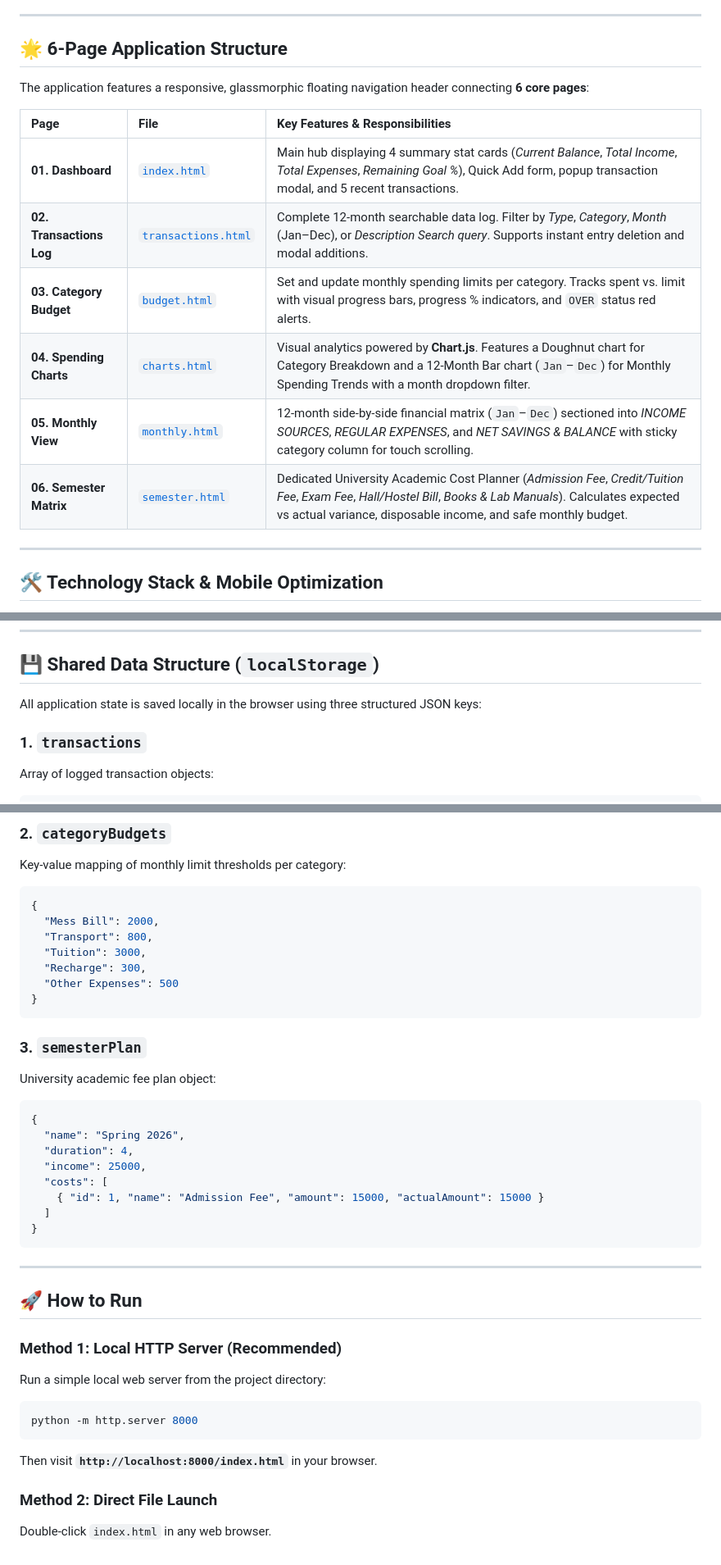
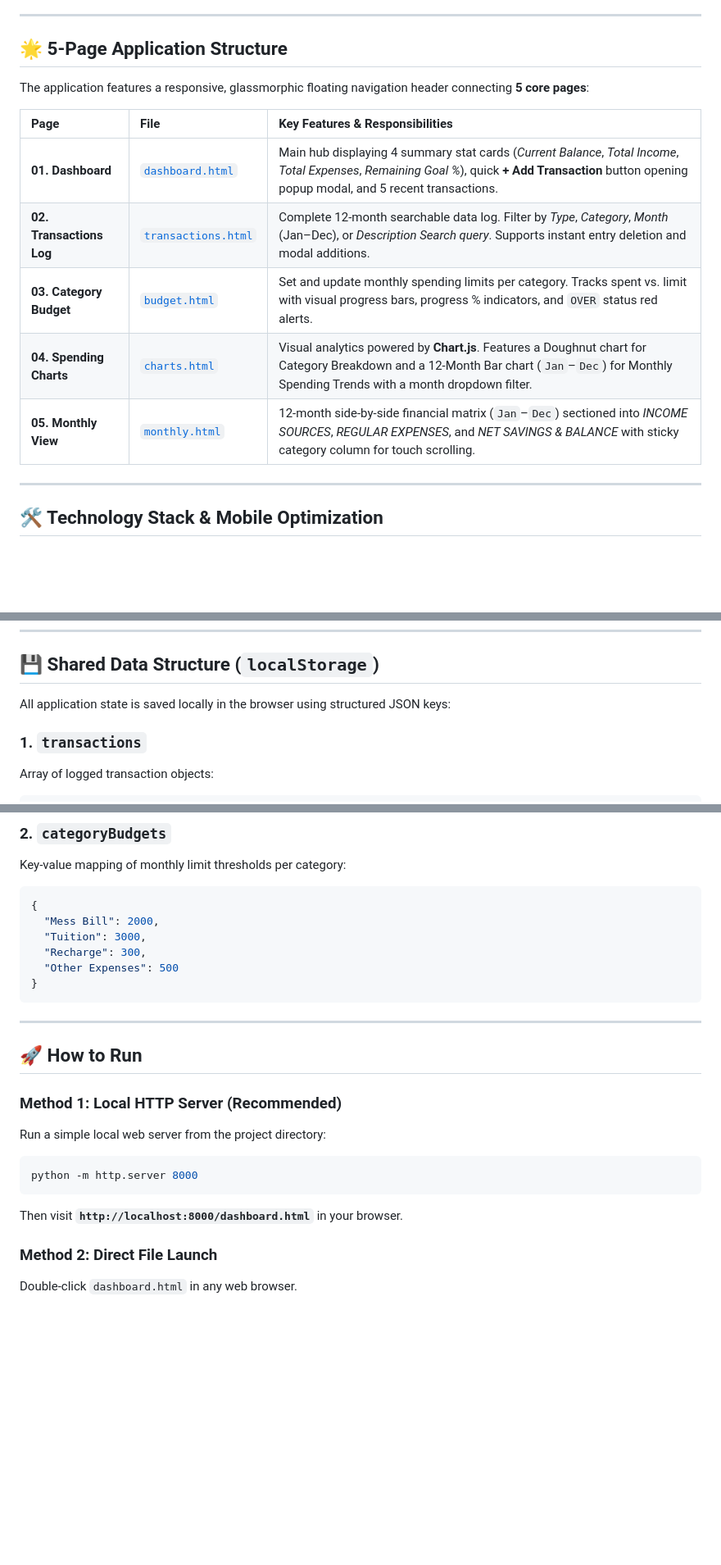
Before and after one commit to ahamedzobaier/-Student-Budget-Planner, a Markdown page: README.md, 3 parts joined by grey strips. Shown at 82% size. Drawn GitHub-style; blank space fills up the shorter version.

Commit message:
docs: update README.md with dashboard.html and 5-page structure

````diff
--- a/README.md
+++ b/README.md
@@ -25,18 +25,17 @@ A clean, responsive, client-side web application designed exclusively for Bangla
 
 ---
 
-## 🌟 6-Page Application Structure
+## 🌟 5-Page Application Structure
 
-The application features a responsive, glassmorphic floating navigation header connecting **6 core pages**:
+The application features a responsive, glassmorphic floating navigation header connecting **5 core pages**:
 
 | Page | File | Key Features & Responsibilities |
 | :--- | :--- | :--- |
-| **01. Dashboard** | [`index.html`](file:///e:/project/Student_budget_planner/index.html) | Main hub displaying 4 summary stat cards (*Current Balance*, *Total Income*, *Total Expenses*, *Remaining Goal %*), Quick Add form, popup transaction modal, and 5 recent transactions. |
+| **01. Dashboard** | [`dashboard.html`](file:///e:/project/Student_budget_planner/dashboard.html) | Main hub displaying 4 summary stat cards (*Current Balance*, *Total Income*, *Total Expenses*, *Remaining Goal %*), quick **+ Add Transaction** button opening popup modal, and 5 recent transactions. |
 | **02. Transactions Log** | [`transactions.html`](file:///e:/project/Student_budget_planner/transactions.html) | Complete 12-month searchable data log. Filter by *Type*, *Category*, *Month* (Jan–Dec), or *Description Search query*. Supports instant entry deletion and modal additions. |
 | **03. Category Budget** | [`budget.html`](file:///e:/project/Student_budget_planner/budget.html) | Set and update monthly spending limits per category. Tracks spent vs. limit with visual progress bars, progress % indicators, and `OVER` status red alerts. |
 | **04. Spending Charts** | [`charts.html`](file:///e:/project/Student_budget_planner/charts.html) | Visual analytics powered by **Chart.js**. Features a Doughnut chart for Category Breakdown and a 12-Month Bar chart (`Jan`–`Dec`) for Monthly Spending Trends with a month dropdown filter. |
 | **05. Monthly View** | [`monthly.html`](file:///e:/project/Student_budget_planner/monthly.html) | 12-month side-by-side financial matrix (`Jan`–`Dec`) sectioned into *INCOME SOURCES*, *REGULAR EXPENSES*, and *NET SAVINGS & BALANCE* with sticky category column for touch scrolling. |
-| **06. Semester Matrix** | [`semester.html`](file:///e:/project/Student_budget_planner/semester.html) | Dedicated University Academic Cost Planner (*Admission Fee*, *Credit/Tuition Fee*, *Exam Fee*, *Hall/Hostel Bill*, *Books & Lab Manuals*). Calculates expected vs actual variance, disposable income, and safe monthly budget. |
 
 ---
 
@@ -52,7 +51,7 @@ The application features a responsive, glassmorphic floating navigation header c
 
 ## 💾 Shared Data Structure (`localStorage`)
 
-All application state is saved locally in the browser using three structured JSON keys:
+All application state is saved locally in the browser using structured JSON keys:
 
 ### 1. `transactions`
 Array of logged transaction objects:
@@ -74,23 +73,9 @@ Key-value mapping of monthly limit thresholds per category:
 ```json
 {
   "Mess Bill": 2000,
-  "Transport": 800,
   "Tuition": 3000,
   "Recharge": 300,
   "Other Expenses": 500
-}
-```
-
-### 3. `semesterPlan`
-University academic fee plan object:
-```json
-{
-  "name": "Spring 2026",
-  "duration": 4,
-  "income": 25000,
-  "costs": [
-    { "id": 1, "name": "Admission Fee", "amount": 15000, "actualAmount": 15000 }
-  ]
 }
 ```
 
@@ -103,7 +88,7 @@ Run a simple local web server from the project directory:
 ```bash
 python -m http.server 8000
 ```
-Then visit **`http://localhost:8000/index.html`** in your browser.
+Then visit **`http://localhost:8000/dashboard.html`** in your browser.
 
 ### Method 2: Direct File Launch
-Double-click `index.html` in any web browser.
+Double-click `dashboard.html` in any web browser.
````
